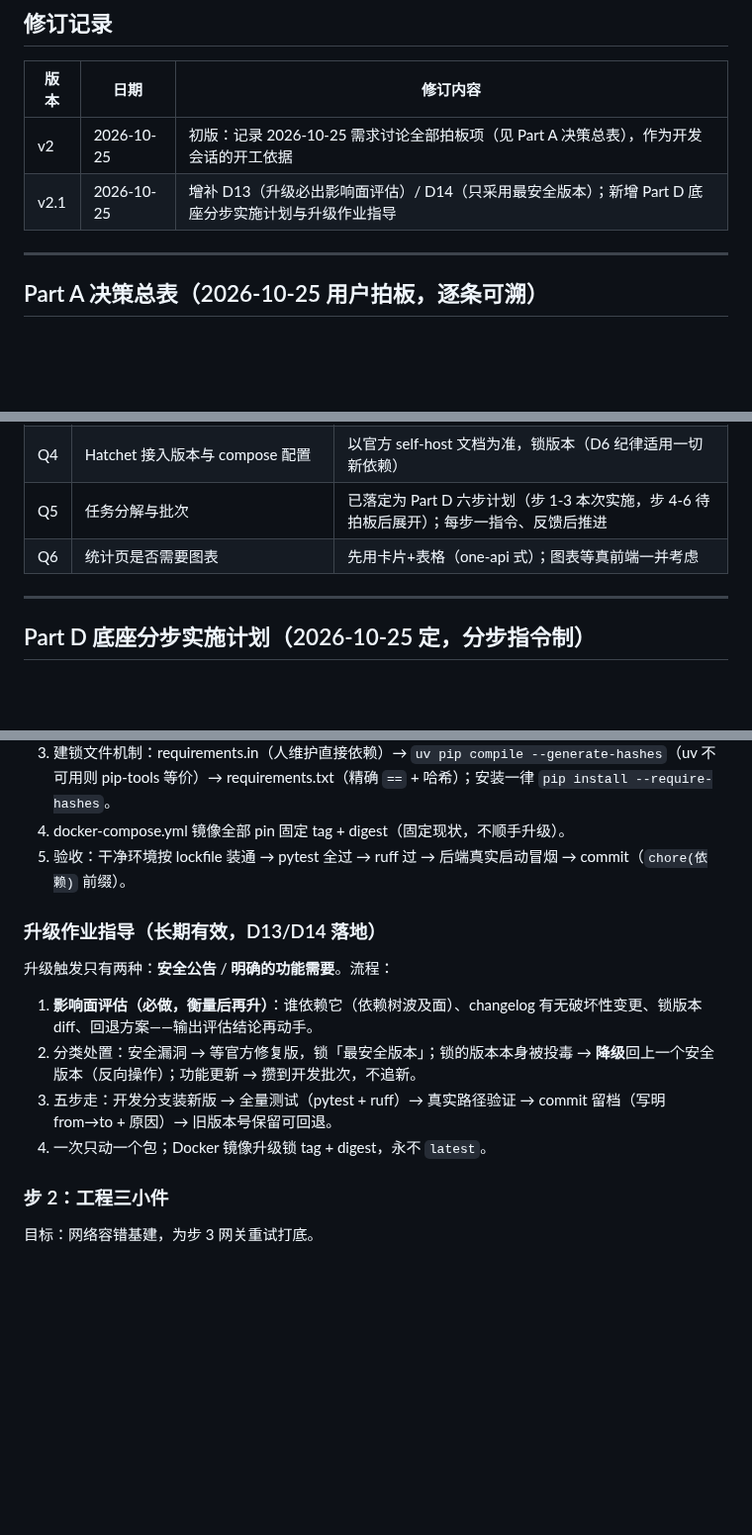
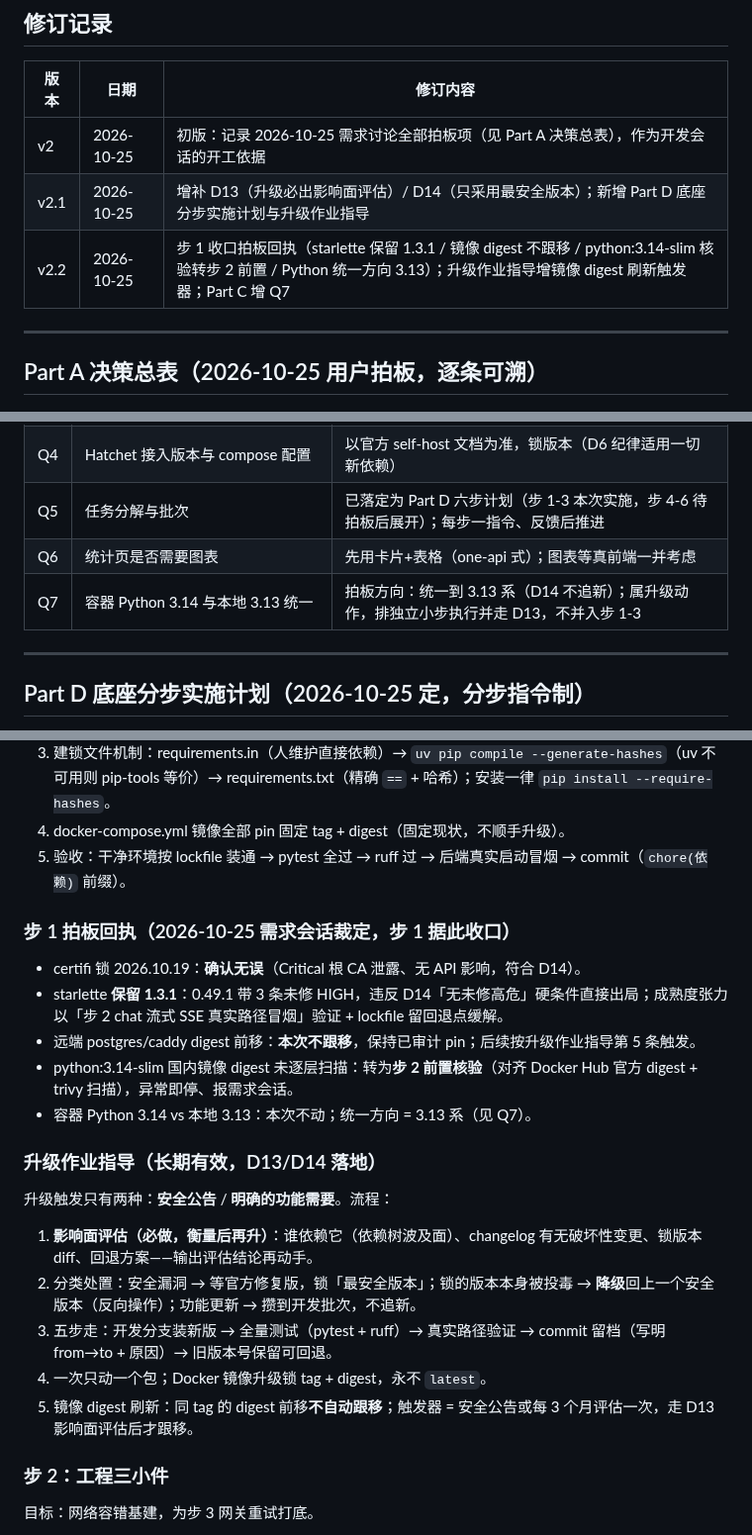
Before and after one commit to XiaoPang-Huang/lumencafe, a Markdown page: docs/架构设计-增量-模型路由与流水线-v2.md, 3 parts joined by grey strips. Shown at 99% size. Rendered like a GitHub page; blank space fills up the shorter version.

Commit message:
docs(需求): 增量v2.2 步1收口拍板回执（starlette保留1.3.1/镜像digest不跟移/3.14-slim转步2核验）

```diff
--- a/docs/架构设计-增量-模型路由与流水线-v2.md
+++ b/docs/架构设计-增量-模型路由与流水线-v2.md
@@ -14,6 +14,7 @@
 | --- | --- | --- |
 | v2 | 2026-10-25 | 初版：记录 2026-10-25 需求讨论全部拍板项（见 Part A 决策总表），作为开发会话的开工依据 |
 | v2.1 | 2026-10-25 | 增补 D13（升级必出影响面评估）/ D14（只采用最安全版本）；新增 Part D 底座分步实施计划与升级作业指导 |
+| v2.2 | 2026-10-25 | 步 1 收口拍板回执（starlette 保留 1.3.1 / 镜像 digest 不跟移 / python:3.14-slim 核验转步 2 前置 / Python 统一方向 3.13）；升级作业指导增镜像 digest 刷新触发器；Part C 增 Q7 |
 
 ---
 
@@ -81,6 +82,7 @@
 | Q4 | Hatchet 接入版本与 compose 配置 | 以官方 self-host 文档为准，锁版本（D6 纪律适用一切新依赖） |
 | Q5 | 任务分解与批次 | 已落定为 Part D 六步计划（步 1-3 本次实施，步 4-6 待拍板后展开）；每步一指令、反馈后推进 |
 | Q6 | 统计页是否需要图表 | 先用卡片+表格（one-api 式）；图表等真前端一并考虑 |
+| Q7 | 容器 Python 3.14 与本地 3.13 统一 | 拍板方向：统一到 3.13 系（D14 不追新）；属升级动作，排独立小步执行并走 D13，不并入步 1-3 |
 
 ---
 
@@ -111,6 +113,14 @@
 4. docker-compose.yml 镜像全部 pin 固定 tag + digest（固定现状，不顺手升级）。
 5. 验收：干净环境按 lockfile 装通 → pytest 全过 → ruff 过 → 后端真实启动冒烟 → commit（`chore(依赖)` 前缀）。
 
+### 步 1 拍板回执（2026-10-25 需求会话裁定，步 1 据此收口）
+
+- certifi 锁 2026.10.19：**确认无误**（Critical 根 CA 泄露、无 API 影响，符合 D14）。
+- starlette **保留 1.3.1**：0.49.1 带 3 条未修 HIGH，违反 D14「无未修高危」硬条件直接出局；成熟度张力以「步 2 chat 流式 SSE 真实路径冒烟」验证 + lockfile 留回退点缓解。
+- 远端 postgres/caddy digest 前移：**本次不跟移**，保持已审计 pin；后续按升级作业指导第 5 条触发。
+- python:3.14-slim 国内镜像 digest 未逐层扫描：转为**步 2 前置核验**（对齐 Docker Hub 官方 digest + trivy 扫描），异常即停、报需求会话。
+- 容器 Python 3.14 vs 本地 3.13：本次不动；统一方向 = 3.13 系（见 Q7）。
+
 ### 升级作业指导（长期有效，D13/D14 落地）
 
 升级触发只有两种：**安全公告** / **明确的功能需要**。流程：
@@ -119,6 +129,7 @@
 2. 分类处置：安全漏洞 → 等官方修复版，锁「最安全版本」；锁的版本本身被投毒 → **降级**回上一个安全版本（反向操作）；功能更新 → 攒到开发批次，不追新。
 3. 五步走：开发分支装新版 → 全量测试（pytest + ruff）→ 真实路径验证 → commit 留档（写明 from→to + 原因）→ 旧版本号保留可回退。
 4. 一次只动一个包；Docker 镜像升级锁 tag + digest，永不 `latest`。
+5. 镜像 digest 刷新：同 tag 的 digest 前移**不自动跟移**；触发器 = 安全公告或每 3 个月评估一次，走 D13 影响面评估后才跟移。
 
 ### 步 2：工程三小件
 
```
